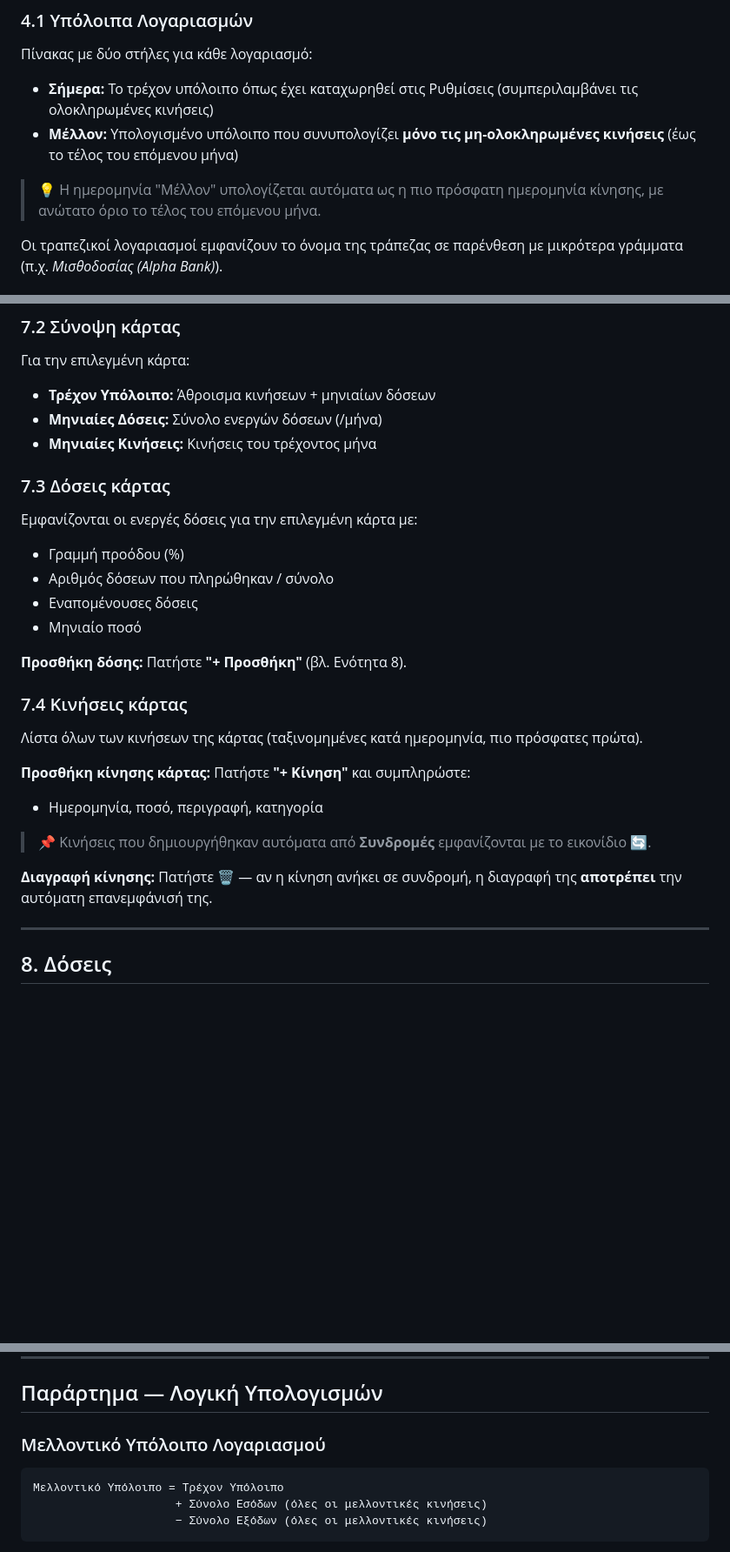
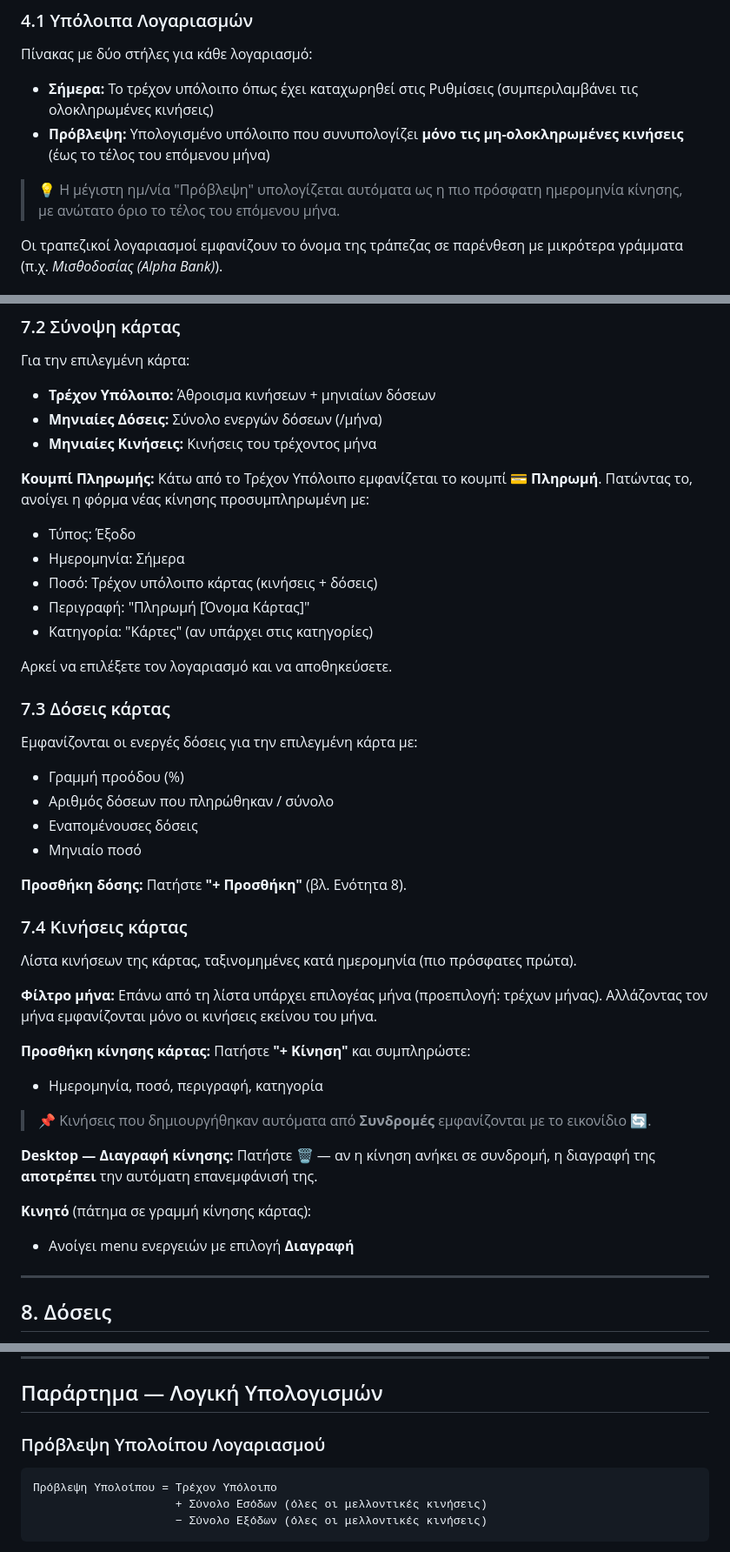
Before and after one commit to arvanalx/FamilyFIN, a Markdown page: README.md, 3 parts joined by grey strips. Shown at 87% size. Drawn GitHub-style; blank space fills up the shorter version.

````diff
--- a/README.md
+++ b/README.md
@@ -113,9 +113,9 @@ http://localhost:8765
 Πίνακας με δύο στήλες για κάθε λογαριασμό:
 
 - **Σήμερα:** Το τρέχον υπόλοιπο όπως έχει καταχωρηθεί στις Ρυθμίσεις (συμπεριλαμβάνει τις ολοκληρωμένες κινήσεις)
-- **Μέλλον:** Υπολογισμένο υπόλοιπο που συνυπολογίζει **μόνο τις μη-ολοκληρωμένες κινήσεις** (έως το τέλος του επόμενου μήνα)
+- **Πρόβλεψη:** Υπολογισμένο υπόλοιπο που συνυπολογίζει **μόνο τις μη-ολοκληρωμένες κινήσεις** (έως το τέλος του επόμενου μήνα)
 
-> 💡 Η ημερομηνία "Μέλλον" υπολογίζεται αυτόματα ως η πιο πρόσφατη ημερομηνία κίνησης, με ανώτατο όριο το τέλος του επόμενου μήνα.
+> 💡 Η μέγιστη ημ/νία "Πρόβλεψη" υπολογίζεται αυτόματα ως η πιο πρόσφατη ημερομηνία κίνησης, με ανώτατο όριο το τέλος του επόμενου μήνα.
 
 Οι τραπεζικοί λογαριασμοί εμφανίζουν το όνομα της τράπεζας σε παρένθεση με μικρότερα γράμματα (π.χ. *Μισθοδοσίας (Alpha Bank)*).
 
@@ -290,6 +294,15 @@ http://localhost:8765
 - **Μηνιαίες Δόσεις:** Σύνολο ενεργών δόσεων (/μήνα)
 - **Μηνιαίες Κινήσεις:** Κινήσεις του τρέχοντος μήνα
 
+**Κουμπί Πληρωμής:** Κάτω από το Τρέχον Υπόλοιπο εμφανίζεται το κουμπί **💳 Πληρωμή**. Πατώντας το, ανοίγει η φόρμα νέας κίνησης προσυμπληρωμένη με:
+- Τύπος: Έξοδο
+- Ημερομηνία: Σήμερα
+- Ποσό: Τρέχον υπόλοιπο κάρτας (κινήσεις + δόσεις)
+- Περιγραφή: "Πληρωμή [Όνομα Κάρτας]"
+- Κατηγορία: "Κάρτες" (αν υπάρχει στις κατηγορίες)
+
+Αρκεί να επιλέξετε τον λογαριασμό και να αποθηκεύσετε.
+
 ### 7.3 Δόσεις κάρτας
 
 Εμφανίζονται οι ενεργές δόσεις για την επιλεγμένη κάρτα με:
@@ -302,14 +315,19 @@ http://localhost:8765
 
 ### 7.4 Κινήσεις κάρτας
 
-Λίστα όλων των κινήσεων της κάρτας (ταξινομημένες κατά ημερομηνία, πιο πρόσφατες πρώτα).
+Λίστα κινήσεων της κάρτας, ταξινομημένες κατά ημερομηνία (πιο πρόσφατες πρώτα).
+
+**Φίλτρο μήνα:** Επάνω από τη λίστα υπάρχει επιλογέας μήνα (προεπιλογή: τρέχων μήνας). Αλλάζοντας τον μήνα εμφανίζονται μόνο οι κινήσεις εκείνου του μήνα.
 
 **Προσθήκη κίνησης κάρτας:** Πατήστε **"+ Κίνηση"** και συμπληρώστε:
 - Ημερομηνία, ποσό, περιγραφή, κατηγορία
 
 > 📌 Κινήσεις που δημιουργήθηκαν αυτόματα από **Συνδρομές** εμφανίζονται με το εικονίδιο 🔄.
 
-**Διαγραφή κίνησης:** Πατήστε **🗑️** — αν η κίνηση ανήκει σε συνδρομή, η διαγραφή της **αποτρέπει** την αυτόματη επανεμφάνισή της.
+**Desktop — Διαγραφή κίνησης:** Πατήστε **🗑️** — αν η κίνηση ανήκει σε συνδρομή, η διαγραφή της **αποτρέπει** την αυτόματη επανεμφάνισή της.
+
+**Κινητό** (πάτημα σε γραμμή κίνησης κάρτας):
+- Ανοίγει menu ενεργειών με επιλογή **Διαγραφή**
 
 ---
 
@@ -489,10 +507,10 @@ http://localhost:8765
 
 ## Παράρτημα — Λογική Υπολογισμών
 
-### Μελλοντικό Υπόλοιπο Λογαριασμού
+### Πρόβλεψη Υπολοίπου Λογαριασμού
 
 ```
-Μελλοντικό Υπόλοιπο = Τρέχον Υπόλοιπο
+Πρόβλεψη Υπολοίπου = Τρέχον Υπόλοιπο
                      + Σύνολο Εσόδων (όλες οι μελλοντικές κινήσεις)
                      − Σύνολο Εξόδων (όλες οι μελλοντικές κινήσεις)
 ```
````
Also changed, not shown: other parts of README.md (+6 -2 lines), README.en.md (+26 -8 lines).
